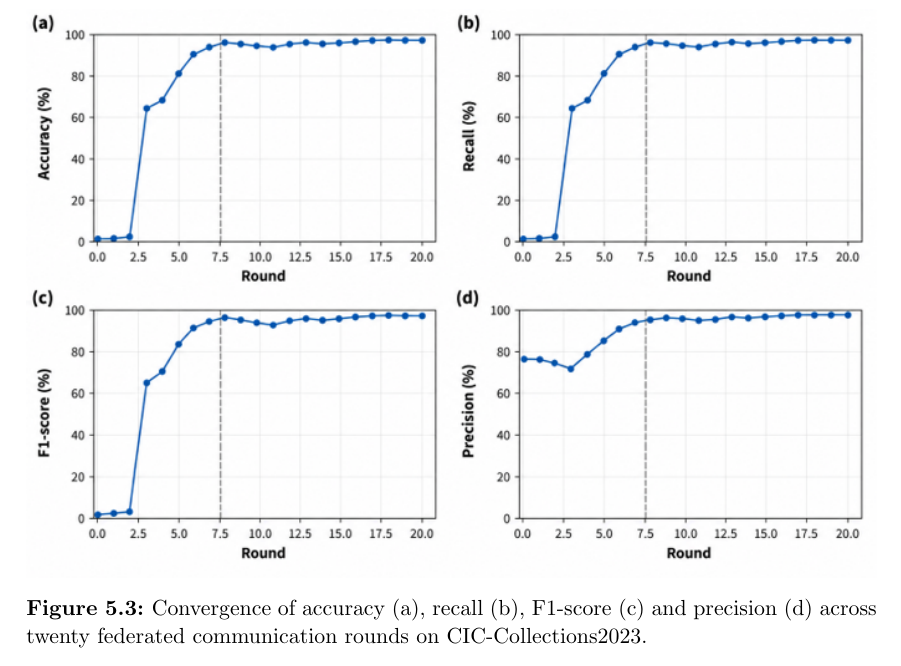
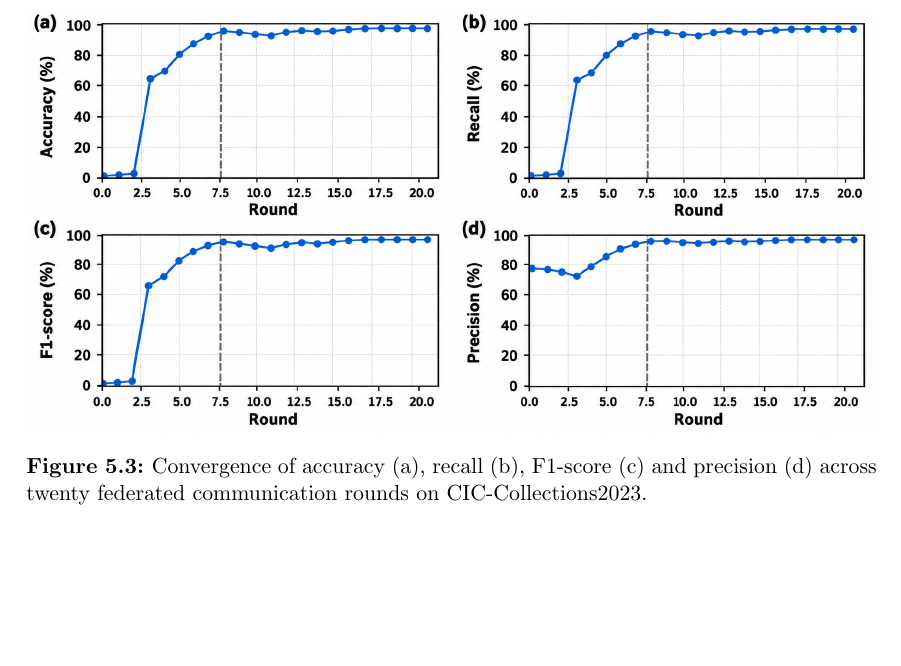
Before and after one commit to CHYMEE/STRATA, a LaTeX thesis (paper/main.tex, which reads paper/Chapters/5_Performance Evaluation.tex): part of page 162 of 232 before the commit and part of page 162 of 231 after it, cut so that both start at the same text, the shorter picture padded with empty space. Compiled offline with pdfLaTeX.

Commit message:
Use the author's redrawn convergence image for Fig. 5.3, unchanged
Co-Authored-By: Claude Opus 5.5 <noreply@anthropic.com>

```diff
--- a/paper/Chapters/5_Performance Evaluation.tex
+++ b/paper/Chapters/5_Performance Evaluation.tex
@@ -348,7 +348,7 @@ One round runs against the trend and is worth examining rather than averaging aw
 
 \begin{figure}[tb]
   \centering
-\includegraphics[width=\textwidth]{figures/Picture24.png}
+\includegraphics[width=\textwidth]{figures/Fig5_convergence_author.png}
   \caption{Convergence of accuracy (a), recall (b), F1-score (c) and precision (d) across twenty federated communication rounds on CIC-Collections2023.}
   \label{fig:res-convergence}
 \end{figure}
```
Also changed, not shown: paper/figures/Fig5_convergence_author.png (added).
